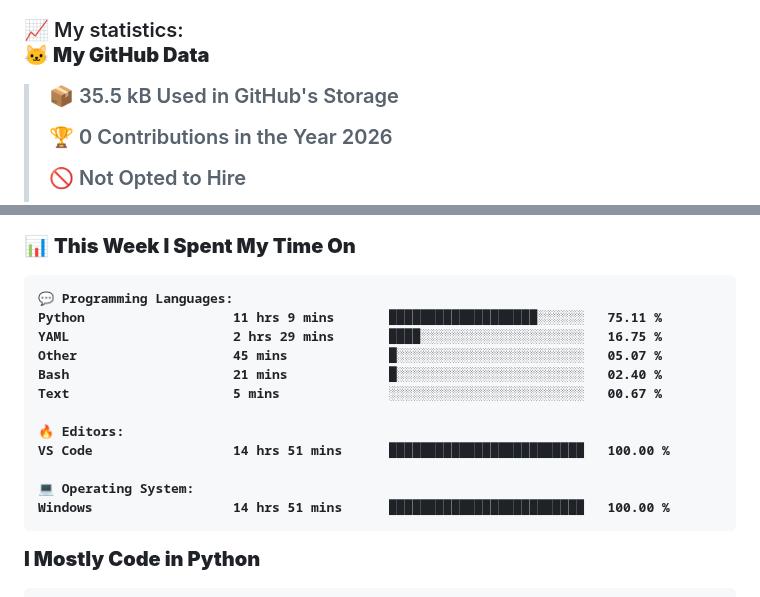
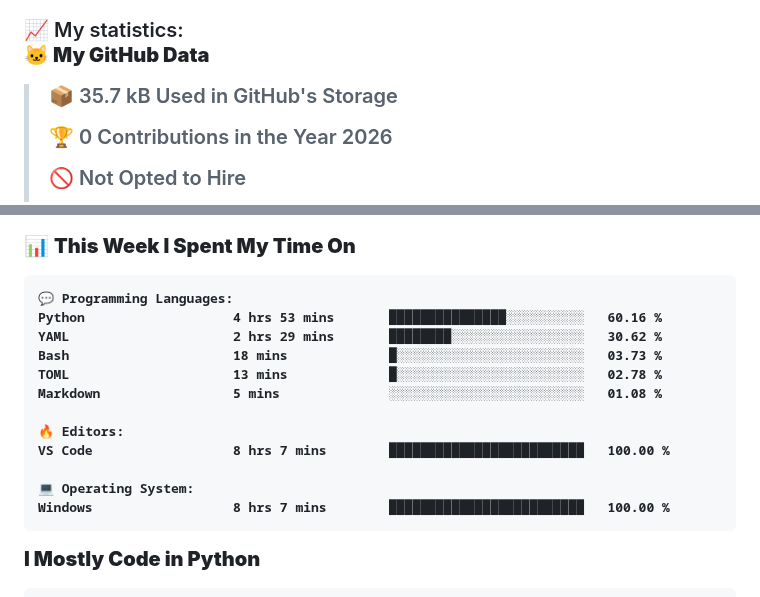
Before and after one commit to KittyByte/KittyByte, a Markdown page: README.md, 2 parts joined by grey strips. GitHub-like rendering.

Commit message:
Updated with Dev Metrics

````diff
--- a/README.md
+++ b/README.md
@@ -13,7 +13,7 @@
 <!--START_SECTION:waka-->
 **🐱 My GitHub Data**
 
-> 📦 35.5 kB Used in GitHub's Storage
+> 📦 35.7 kB Used in GitHub's Storage
  >
 > 🏆 0 Contributions in the Year 2026
  >
@@ -37,17 +37,17 @@
 
 ```text
 💬 Programming Languages:
-Python                   11 hrs 9 mins       ███████████████████░░░░░░   75.11 %
-YAML                     2 hrs 29 mins       ████░░░░░░░░░░░░░░░░░░░░░   16.75 %
-Other                    45 mins             █░░░░░░░░░░░░░░░░░░░░░░░░   05.07 %
-Bash                     21 mins             █░░░░░░░░░░░░░░░░░░░░░░░░   02.40 %
-Text                     5 mins              ░░░░░░░░░░░░░░░░░░░░░░░░░   00.67 %
+Python                   4 hrs 53 mins       ███████████████░░░░░░░░░░   60.16 %
+YAML                     2 hrs 29 mins       ████████░░░░░░░░░░░░░░░░░   30.62 %
+Bash                     18 mins             █░░░░░░░░░░░░░░░░░░░░░░░░   03.73 %
+TOML                     13 mins             █░░░░░░░░░░░░░░░░░░░░░░░░   02.78 %
+Markdown                 5 mins              ░░░░░░░░░░░░░░░░░░░░░░░░░   01.08 %
 
 🔥 Editors:
-VS Code                  14 hrs 51 mins      █████████████████████████   100.00 %
+VS Code                  8 hrs 7 mins        █████████████████████████   100.00 %
 
 💻 Operating System:
-Windows                  14 hrs 51 mins      █████████████████████████   100.00 %
+Windows                  8 hrs 7 mins        █████████████████████████   100.00 %
 ```
 
 **I Mostly Code in Python**
````
Also changed, not shown: other parts of README.md (+1 -1 lines), assets/bar_graph.png.
